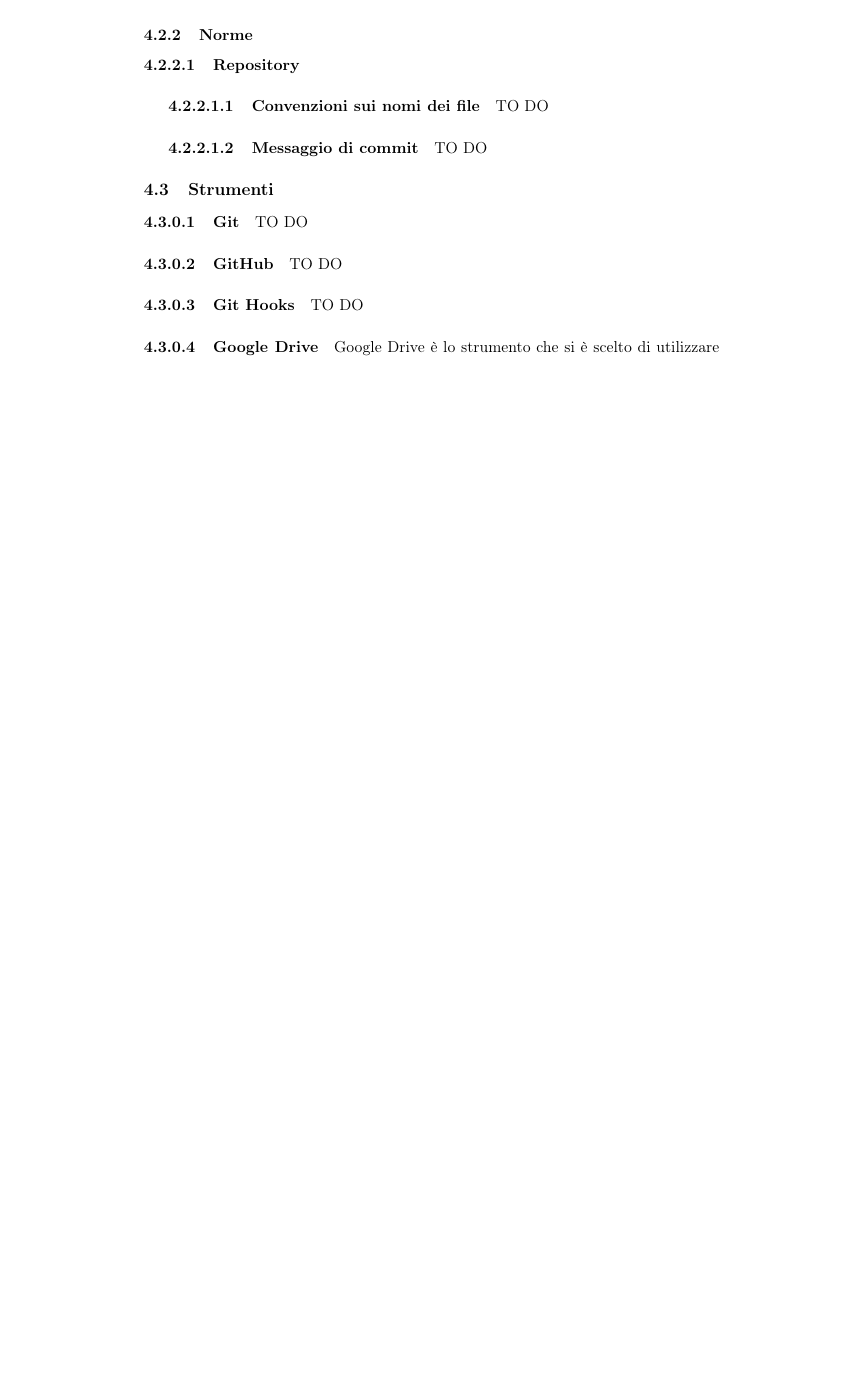
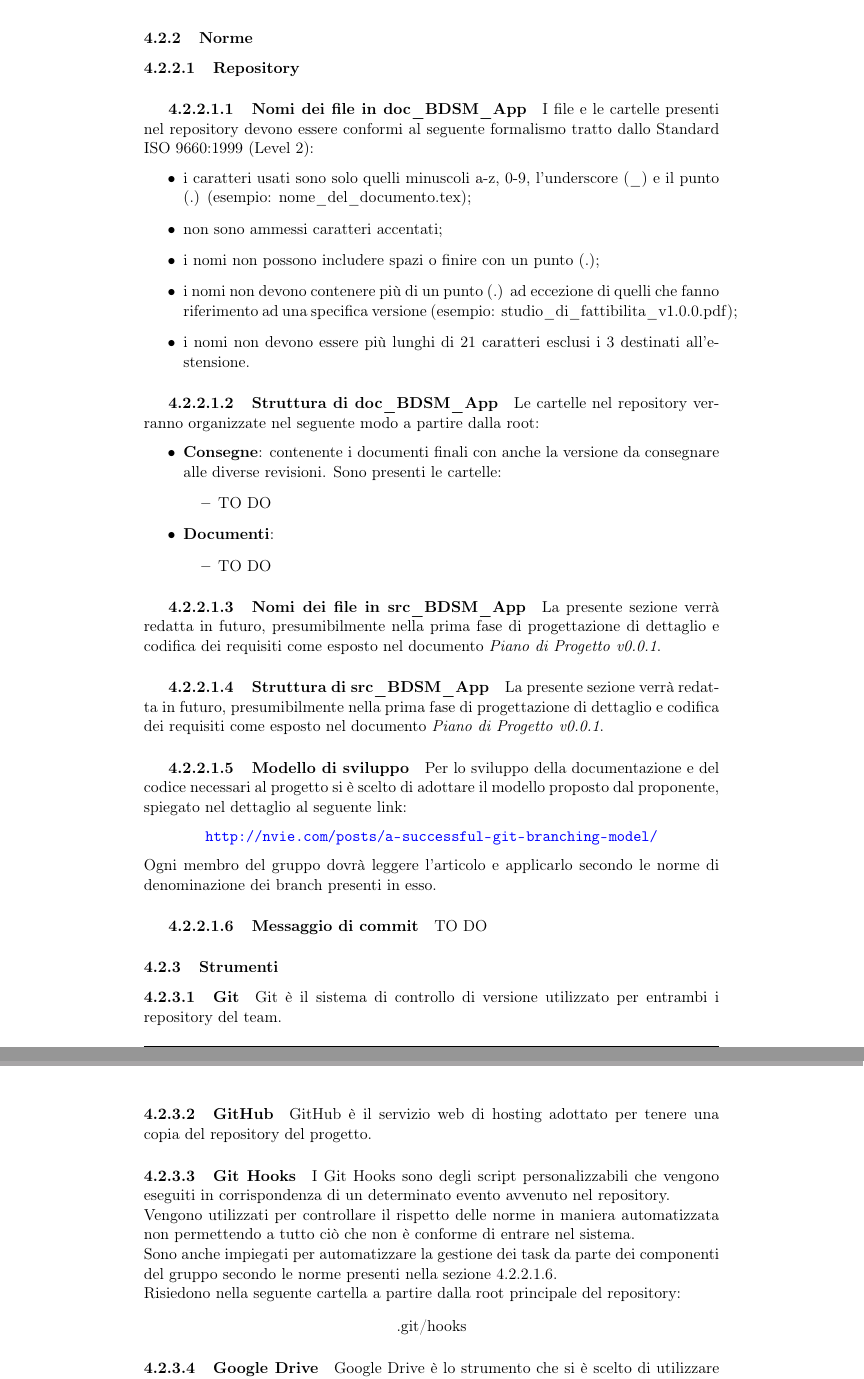
Before and after one commit to FIUP/Documentation-BDSM-App, a LaTeX document (documenti/norme_di_progetto/norme_di_progetto.tex, which reads documenti/norme_di_progetto/content/processi_organizzativi.tex): part of page 16 of 17 before the commit and two parts of pages 18 and 19 of 19 after it, the two joined at a grey line, cut so that both start at the same text, the shorter picture padded with empty space. Compiled offline with pdfLaTeX.

Commit message:
Title: stesura della gestione della repo - NP Desc: è stata fatta inoltre qualche aggiunta nella sezione dedicata ai ruoli di progetto e la terminazione degli strumenti impiegati.
Task: Reported in #22197835196727
Option: [comando da inseririe]

```diff
--- a/documenti/norme_di_progetto/content/processi_organizzativi.tex
+++ b/documenti/norme_di_progetto/content/processi_organizzativi.tex
@@ -108,6 +125,7 @@ WhatsApp è l'applicativo di messaggistica scelto per le comunicazioni interne e
 			\paragraph{TO DO - Strumento per la Presentazione}
 			TO DO
 
+
 	\subsection{Gestione delle Infrastrutture}
 		\subsubsection{Attività}
 			\paragraph{Gestione del Repository}
@@ -116,23 +136,63 @@ TO DO
 			TO DO
 		\subsubsection{Norme}
 			\paragraph{Repository}
-				\subparagraph{Convenzioni sui nomi dei file}
-TO DO
-				\subparagraph{Messaggio di commit}
-TO DO
+				\subparagraph{Nomi dei file in doc\_BDSM\_App}
+				I file e le cartelle presenti nel repository devono essere conformi al seguente formalismo tratto dallo Standard ISO 9660:1999 (Level 2):
+					\begin{itemize}
+						\item i caratteri usati sono solo quelli minuscoli a-z, 0-9, l'underscore (\_) e il punto (.) (esempio: nome\_del\_documento.tex);
+						\item non sono ammessi caratteri accentati;
+						\item i nomi non possono includere spazi o finire con un punto (.);
+						\item i nomi non devono contenere più di un punto (.) ad eccezione di quelli che fanno riferimento ad una specifica versione (esempio: studio\_di\_fattibilita\_v1.0.0.pdf);
+						\item i nomi non devono essere più lunghi di 21 caratteri esclusi i 3 destinati all'estensione.
+					\end{itemize}
 
-		\subsection{Strumenti}
-			\paragraph{Git}
-TO DO
-			\paragraph{GitHub}
-TO DO
-			\paragraph{Git Hooks}
-TO DO
-			\paragraph{Google Drive}
-Google Drive è lo strumento che si è scelto di utilizzare per gestire file che non necessitano di essere sottoposti a controllo di versione. \\
-In particolare verrà impiegato per condividere manuali di utilità alla formazione dei membri del gruppo o per la stesura di idee veloci che andranno poi riviste e documentate ufficialmente nell'apposito repository.
-			\paragraph{Sistema Operativo}
+				\subparagraph{Struttura di doc\_BDSM\_App}
+				Le cartelle nel repository verranno organizzate nel seguente modo a partire dalla root:
+					\begin{itemize}
+						\item \textbf{Consegne}: contenente i documenti finali con anche la versione da consegnare alle diverse revisioni. Sono presenti le cartelle:
+							\begin{itemize}
+								\item TO DO
+							\end{itemize}
+
+
+						\item \textbf{Documenti}:
+							\begin{itemize}
+								\item TO DO
+							\end{itemize}
+					\end{itemize}
+
+				\subparagraph{Nomi dei file in src\_BDSM\_App}
+				La presente sezione verrà redatta in futuro, presumibilmente nella prima fase di progettazione di dettaglio e codifica dei requisiti come esposto nel documento \docNameVersionPdP.
+				\subparagraph{Struttura di src\_BDSM\_App}
+				La presente sezione verrà redatta in futuro, presumibilmente nella prima fase di progettazione di dettaglio e codifica dei requisiti come esposto nel documento \docNameVersionPdP.
+
+				\subparagraph{Modello di sviluppo}
+				Per lo sviluppo della documentazione e del codice necessari al progetto si è scelto di adottare il modello proposto dal proponente, spiegato nel dettaglio al seguente link:
+					\begin{center}
+						\url{http://nvie.com/posts/a-successful-git-branching-model/}
+					\end{center}
+					Ogni membro del gruppo dovrà leggere l'articolo e applicarlo secondo le norme di denominazione dei branch presenti in esso.
+
+				\subparagraph{Messaggio di commit} \label{sec:messaggio_di_commit}
 				TO DO
 
 
 
+
+		\subsubsection{Strumenti}
+			\paragraph{Git}
+			Git è il sistema di controllo di versione utilizzato per entrambi i repository del team.
+			\paragraph{GitHub}
+			GitHub è il servizio web di hosting adottato per tenere una copia del repository del progetto.
+			\paragraph{Git Hooks}
+			I Git Hooks sono degli script personalizzabili che vengono eseguiti in corrispondenza di un determinato evento avvenuto nel repository. \\
+			Vengono utilizzati per controllare il rispetto delle norme in maniera automatizzata non permettendo a tutto ciò che non è conforme di entrare nel sistema. \\
+			Sono anche impiegati per automatizzare la gestione dei task da parte dei componenti del gruppo secondo le norme presenti nella sezione \ref{sec:messaggio_di_commit}. \\
+			Risiedono nella seguente cartella a partire dalla root principale del repository:
+				\begin{center}
+					.git/hooks
+				\end{center}
+			\paragraph{Google Drive} \label{sec:google_drive}
+			Google Drive è lo strumento che si è scelto di utilizzare per gestire file che non necessitano di essere sottoposti a controllo di versione. \\
+			In particolare verrà impiegato per condividere manuali di utilità alla formazione dei membri del gruppo o per la stesura di idee veloci che andranno poi riviste e documentate ufficialmente nell'apposito repository.
+			\paragraph{Sistema Operativo}
```
Also changed, not shown: documenti/norme_di_progetto/content/processi_organizzativi.tex (43 more changed lines). Lines whose indentation alone changed are shown as unchanged.
